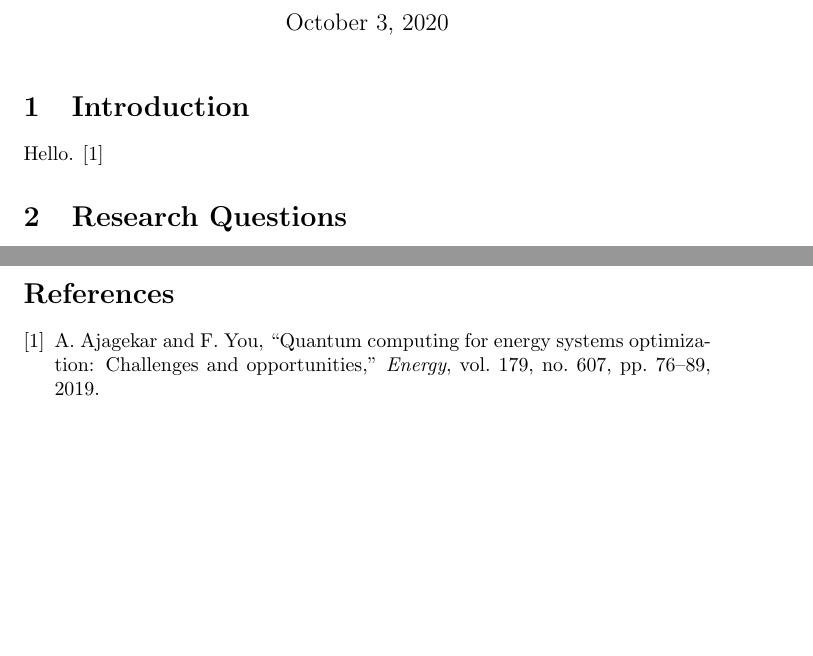
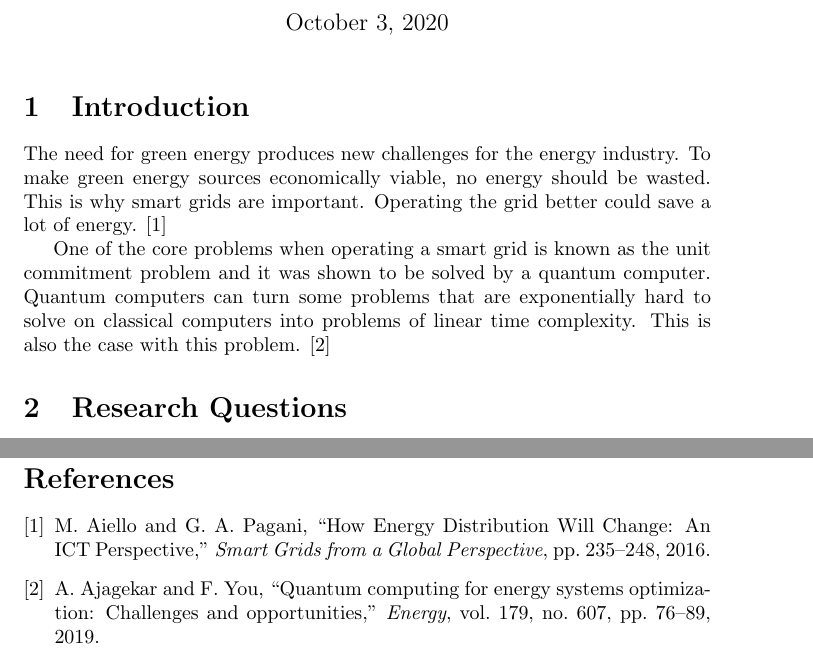
Before and after one commit to cloudsftp/BachelorThesis, a LaTeX document (Proposal/proposal.tex, which reads Proposal/Section/intro.tex): two parts of pages 1 and 2 of 2 before the commit and two parts of pages 1 and 3 of 3 after it, joined at a grey line, cut so that both start at the same text, the shorter picture padded with empty space. Compiled offline with pdfLaTeX.

Commit message:
proposal intro | #8 | start writing intro

```diff
--- a/Proposal/Section/intro.tex
+++ b/Proposal/Section/intro.tex
@@ -1,3 +1,13 @@
 \section{Introduction}
 
-Hello. \cite{Ajagekar2019}
+The need for green energy produces new challenges for the energy industry.
+To make green energy sources economically viable, no energy should be wasted.
+This is why smart grids are important.
+Operating the grid better could save a lot of energy. \cite{Aiello2016}
+
+One of the core problems when operating a smart grid is known as the unit commitment problem
+and it was shown to be solved by a quantum computer.
+Quantum computers can turn some problems
+that are exponentially hard to solve on classical computers
+into problems of linear time complexity.
+This is also the case with this problem. \cite{Ajagekar2019}
```
Also changed, not shown: Proposal/references.bib (+17 -2 lines).
